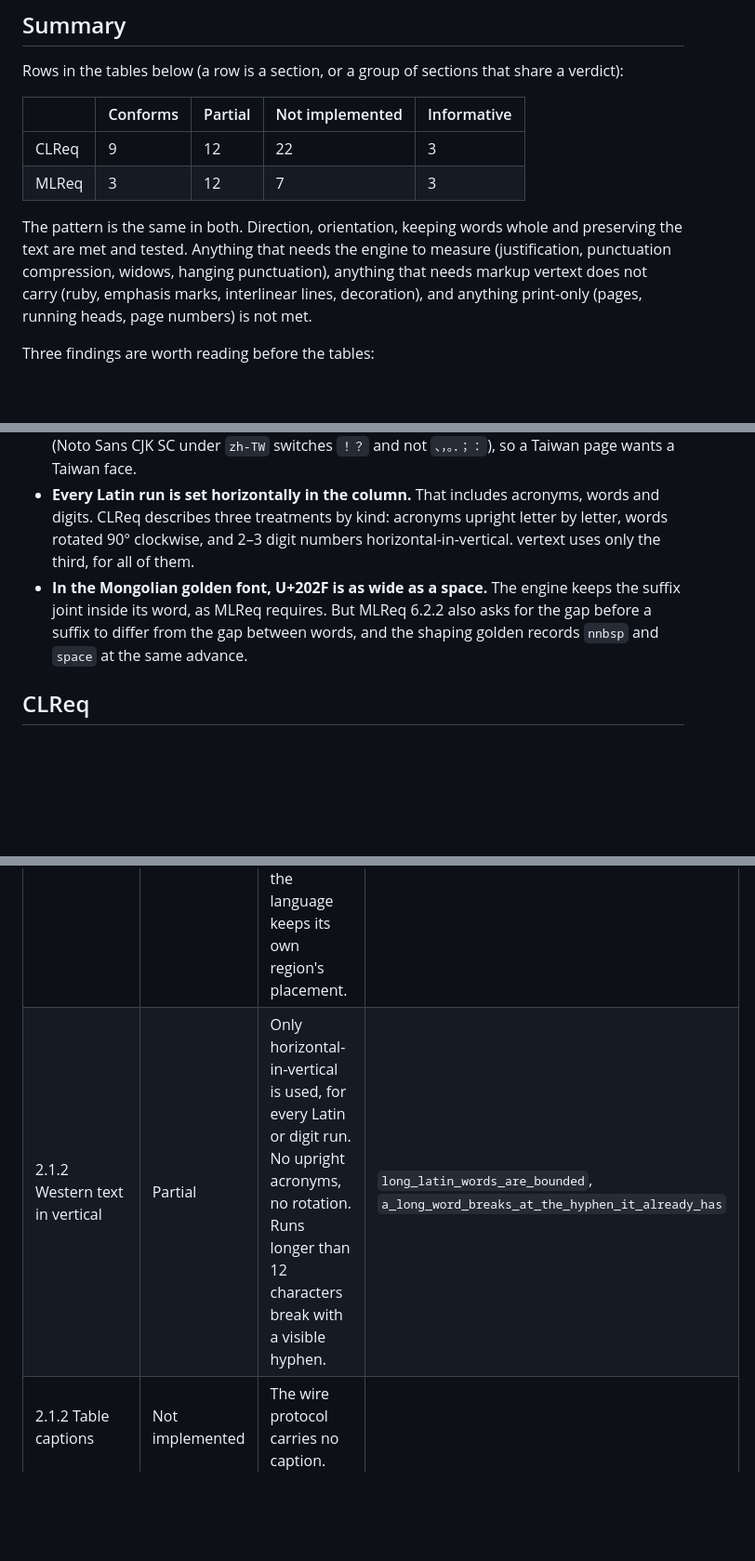
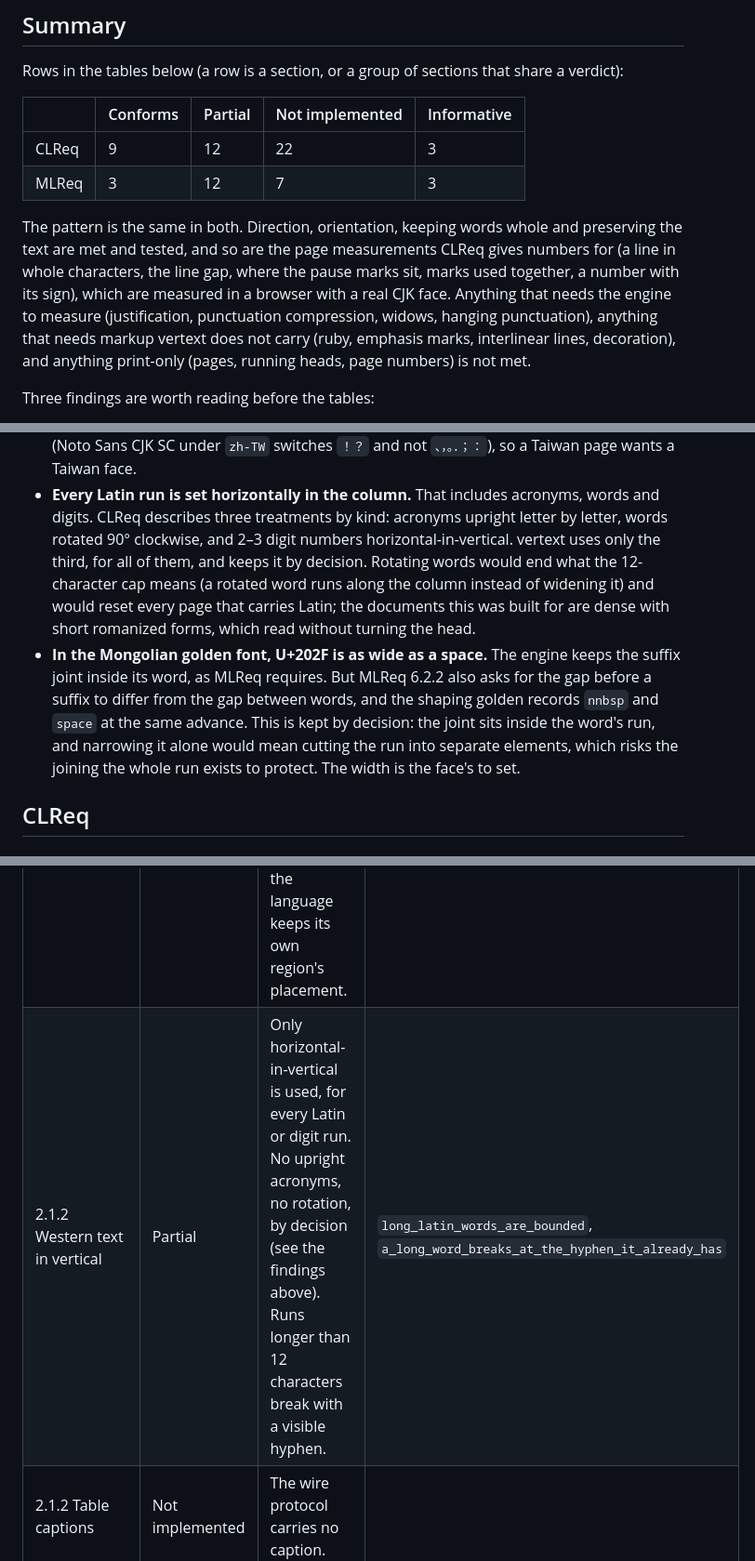
Before and after one commit to bayanasar/vertext, a Markdown page: docs/CONFORMANCE.md, 3 parts joined by grey strips. Shown at 93% size. GitHub-like rendering; blank space fills up the shorter version.

Commit message:
docs: record the two deviations kept by decision, and why
Co-Authored-By: Claude Opus 5.5 <noreply@anthropic.com>

```diff
--- a/docs/CONFORMANCE.md
+++ b/docs/CONFORMANCE.md
@@ -45,7 +45,10 @@ a verdict):
 | MLReq | 3 | 12 | 7 | 3 |
 
 The pattern is the same in both. Direction, orientation, keeping words whole
-and preserving the text are met and tested. Anything that needs the engine to
+and preserving the text are met and tested, and so are the page measurements
+CLReq gives numbers for (a line in whole characters, the line gap, where the
+pause marks sit, marks used together, a number with its sign), which are
+measured in a browser with a real CJK face. Anything that needs the engine to
 measure (justification, punctuation compression, widows, hanging punctuation),
 anything that needs markup vertext does not carry (ruby, emphasis marks,
 interlinear lines, decoration), and anything print-only (pages, running heads,
@@ -66,11 +69,18 @@ Three findings are worth reading before the tables:
 - **Every Latin run is set horizontally in the column.** That includes acronyms,
   words and digits. CLReq describes three treatments by kind: acronyms upright
   letter by letter, words rotated 90° clockwise, and 2–3 digit numbers
-  horizontal-in-vertical. vertext uses only the third, for all of them.
+  horizontal-in-vertical. vertext uses only the third, for all of them, and
+  keeps it by decision. Rotating words would end what the 12-character cap
+  means (a rotated word runs along the column instead of widening it) and
+  would reset every page that carries Latin; the documents this was built for
+  are dense with short romanized forms, which read without turning the head.
 - **In the Mongolian golden font, U+202F is as wide as a space.** The engine
   keeps the suffix joint inside its word, as MLReq requires. But MLReq 6.2.2 also
   asks for the gap before a suffix to differ from the gap between words, and the
-  shaping golden records `nnbsp` and `space` at the same advance.
+  shaping golden records `nnbsp` and `space` at the same advance. This is kept
+  by decision: the joint sits inside the word's run, and narrowing it alone
+  would mean cutting the run into separate elements, which risks the joining
+  the whole run exists to protect. The width is the face's to set.
 
 ## CLReq
 
@@ -81,7 +91,7 @@ Three findings are worth reading before the tables:
 | 2.1.1 Writing modes in Chinese | Informative | Both modes exist: vertical columns, with horizontal blocks for Latin-majority prose, code and tables. | |
 | 2.1.2 Arrangement of characters and lines | Conforms | Characters run top to bottom and columns advance right to left. Progression is data, not a constant. | `a_newline_creates_the_column_to_the_left`, `progression_reaches_the_dom_as_data`, gate `progression-scroll` |
 | 2.1.2 Punctuation position | Conforms | `、，。．；：` and `！？` never turn. They are placed by the face's vertical forms: in Noto Sans SC to the right and, for the short marks, in the upper half (Mainland); in Noto Sans TC at the centre, under `zh-TW`, `zh-HK` and `zh-Hant`. A face that does not switch its forms with the language keeps its own region's placement. | `the_punctuation_contract`, gate `punctuation-ink` |
-| 2.1.2 Western text in vertical | Partial | Only horizontal-in-vertical is used, for every Latin or digit run. No upright acronyms, no rotation. Runs longer than 12 characters break with a visible hyphen. | `long_latin_words_are_bounded`, `a_long_word_breaks_at_the_hyphen_it_already_has` |
+| 2.1.2 Western text in vertical | Partial | Only horizontal-in-vertical is used, for every Latin or digit run. No upright acronyms, no rotation, by decision (see the findings above). Runs longer than 12 characters break with a visible hyphen. | `long_latin_words_are_bounded`, `a_long_word_breaks_at_the_hyphen_it_already_has` |
 | 2.1.2 Table captions | Not implemented | The wire protocol carries no caption. | |
 | 2.1.2 Table header row on the right | Partial | Header cells are real `<th>` and the table is `vertical-rl`, so the header row falls on the right. Nothing measures where it lands. | `a_table_keeps_its_cells_apart` |
 | 2.1.2 Incomplete lines on multi-column pages | Not implemented | No pagination. | |
```
Also changed, not shown: other parts of docs/CONFORMANCE.md (+1 -1 lines).
